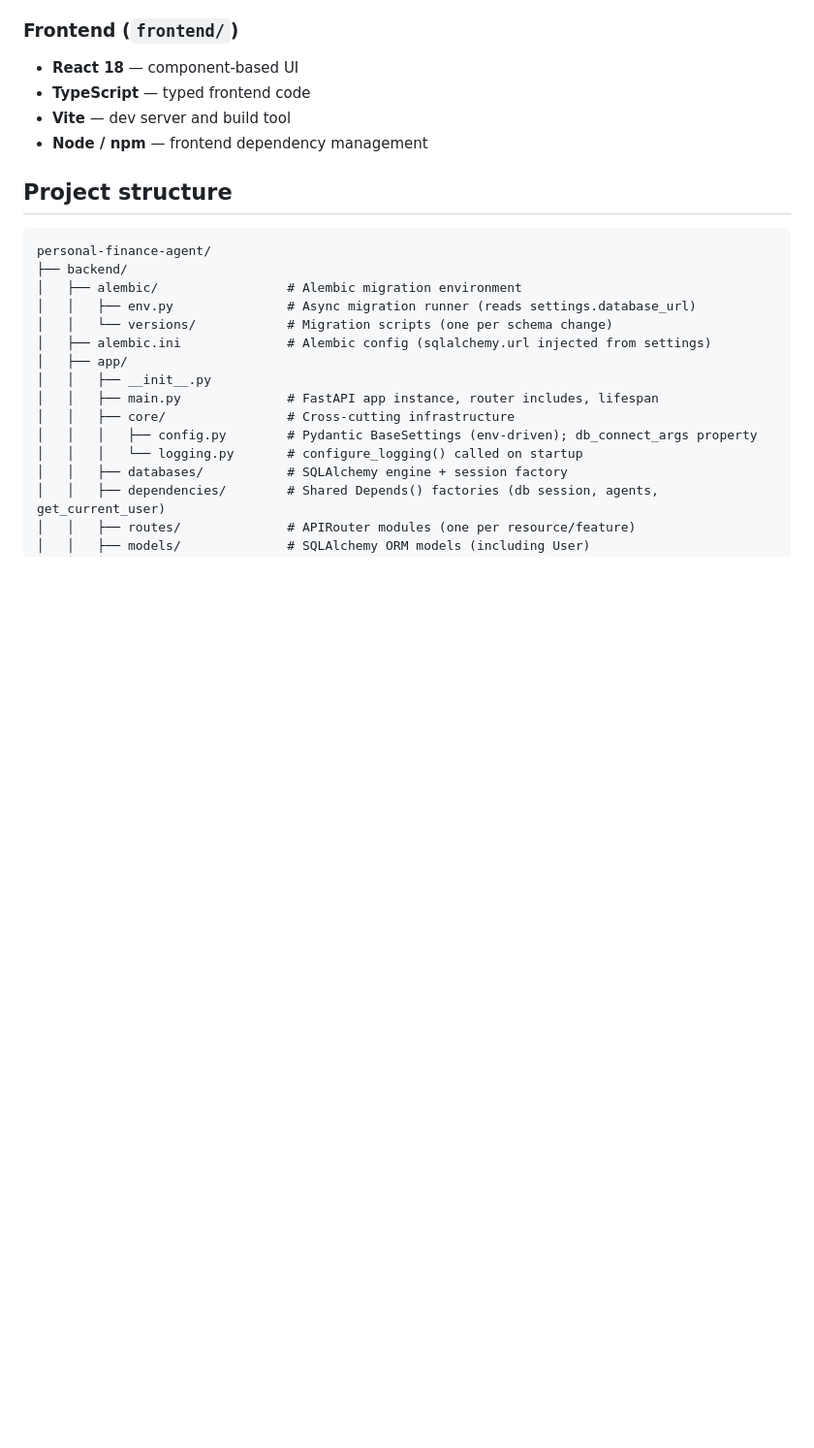
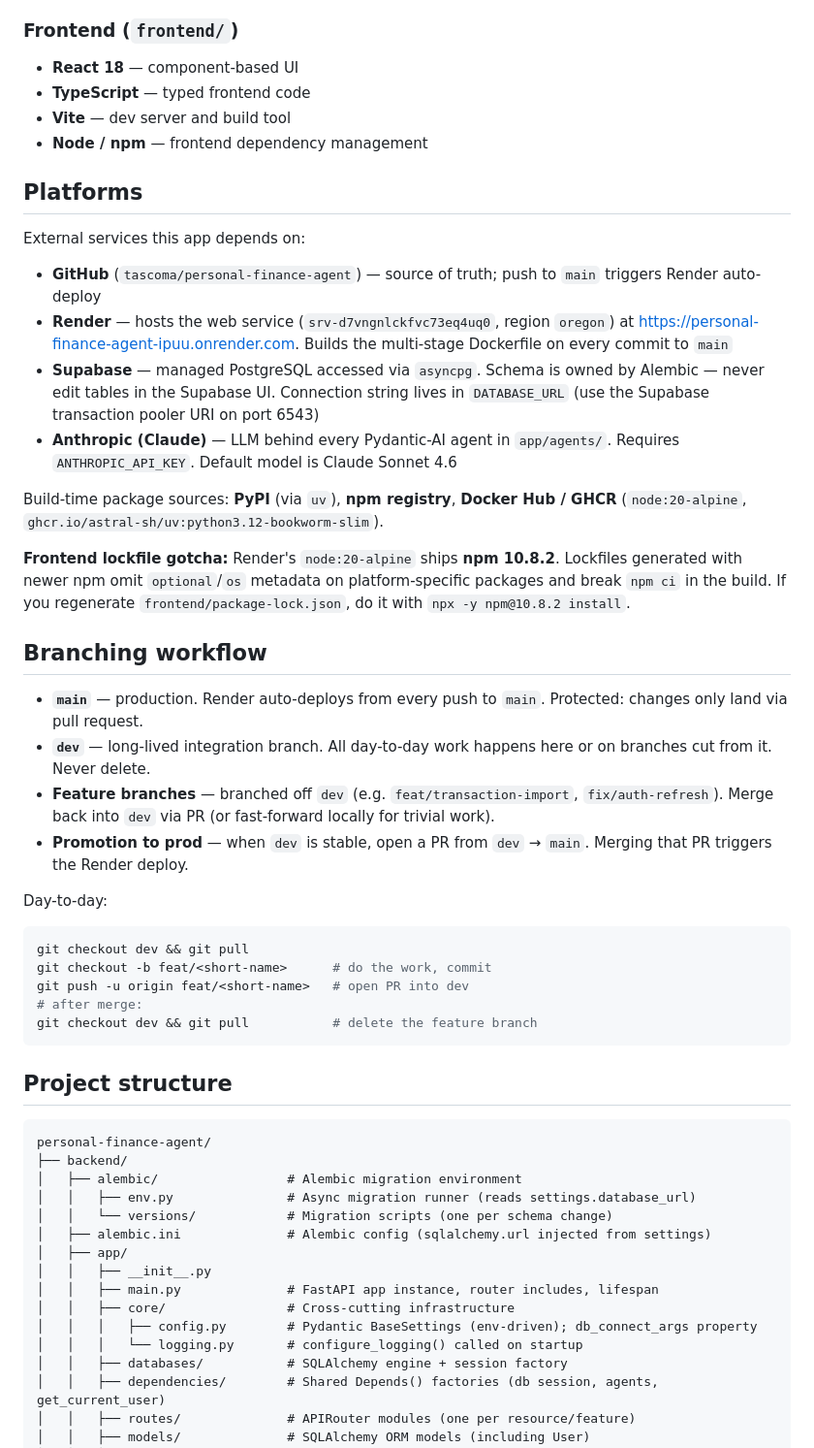
Before and after one commit to tascoma/personal-finance-agent, a Markdown page: CLAUDE.md, the part around the change. Shown at 97% size. Drawn GitHub-style; blank space fills up the shorter version.

````diff
--- a/CLAUDE.md
+++ b/CLAUDE.md
@@ -39,6 +39,36 @@ Practice project for building a full-stack web app with a FastAPI backend and Re
 - **TypeScript** — typed frontend code
 - **Vite** — dev server and build tool
 - **Node / npm** — frontend dependency management
+
+## Platforms
+
+External services this app depends on:
+
+- **GitHub** (`tascoma/personal-finance-agent`) — source of truth; push to `main` triggers Render auto-deploy
+- **Render** — hosts the web service (`srv-d7vngnlckfvc73eq4uq0`, region `oregon`) at https://personal-finance-agent-ipuu.onrender.com. Builds the multi-stage Dockerfile on every commit to `main`
+- **Supabase** — managed PostgreSQL accessed via `asyncpg`. Schema is owned by Alembic — never edit tables in the Supabase UI. Connection string lives in `DATABASE_URL` (use the Supabase transaction pooler URI on port 6543)
+- **Anthropic (Claude)** — LLM behind every Pydantic-AI agent in `app/agents/`. Requires `ANTHROPIC_API_KEY`. Default model is Claude Sonnet 4.6
+
+Build-time package sources: **PyPI** (via `uv`), **npm registry**, **Docker Hub / GHCR** (`node:20-alpine`, `ghcr.io/astral-sh/uv:python3.12-bookworm-slim`).
+
+**Frontend lockfile gotcha:** Render's `node:20-alpine` ships **npm 10.8.2**. Lockfiles generated with newer npm omit `optional`/`os` metadata on platform-specific packages and break `npm ci` in the build. If you regenerate `frontend/package-lock.json`, do it with `npx -y npm@10.8.2 install`.
+
+## Branching workflow
+
+- **`main`** — production. Render auto-deploys from every push to `main`. Protected: changes only land via pull request.
+- **`dev`** — long-lived integration branch. All day-to-day work happens here or on branches cut from it. Never delete.
+- **Feature branches** — branched off `dev` (e.g. `feat/transaction-import`, `fix/auth-refresh`). Merge back into `dev` via PR (or fast-forward locally for trivial work).
+- **Promotion to prod** — when `dev` is stable, open a PR from `dev` → `main`. Merging that PR triggers the Render deploy.
+
+Day-to-day:
+
+```bash
+git checkout dev && git pull
+git checkout -b feat/<short-name>      # do the work, commit
+git push -u origin feat/<short-name>   # open PR into dev
+# after merge:
+git checkout dev && git pull           # delete the feature branch
+```
 
 ## Project structure
 
````
Also changed, not shown: README.md (+10 -0 lines).
